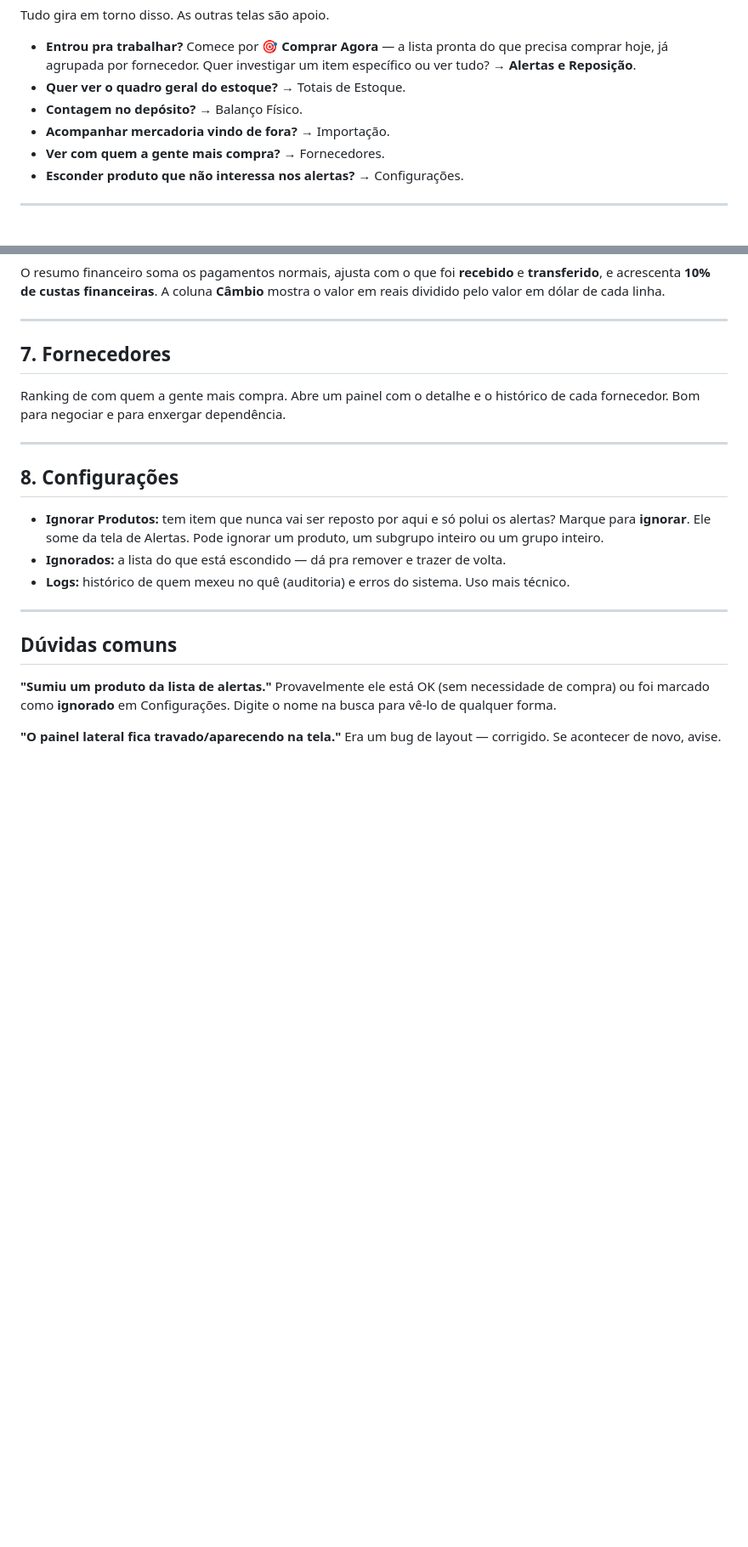
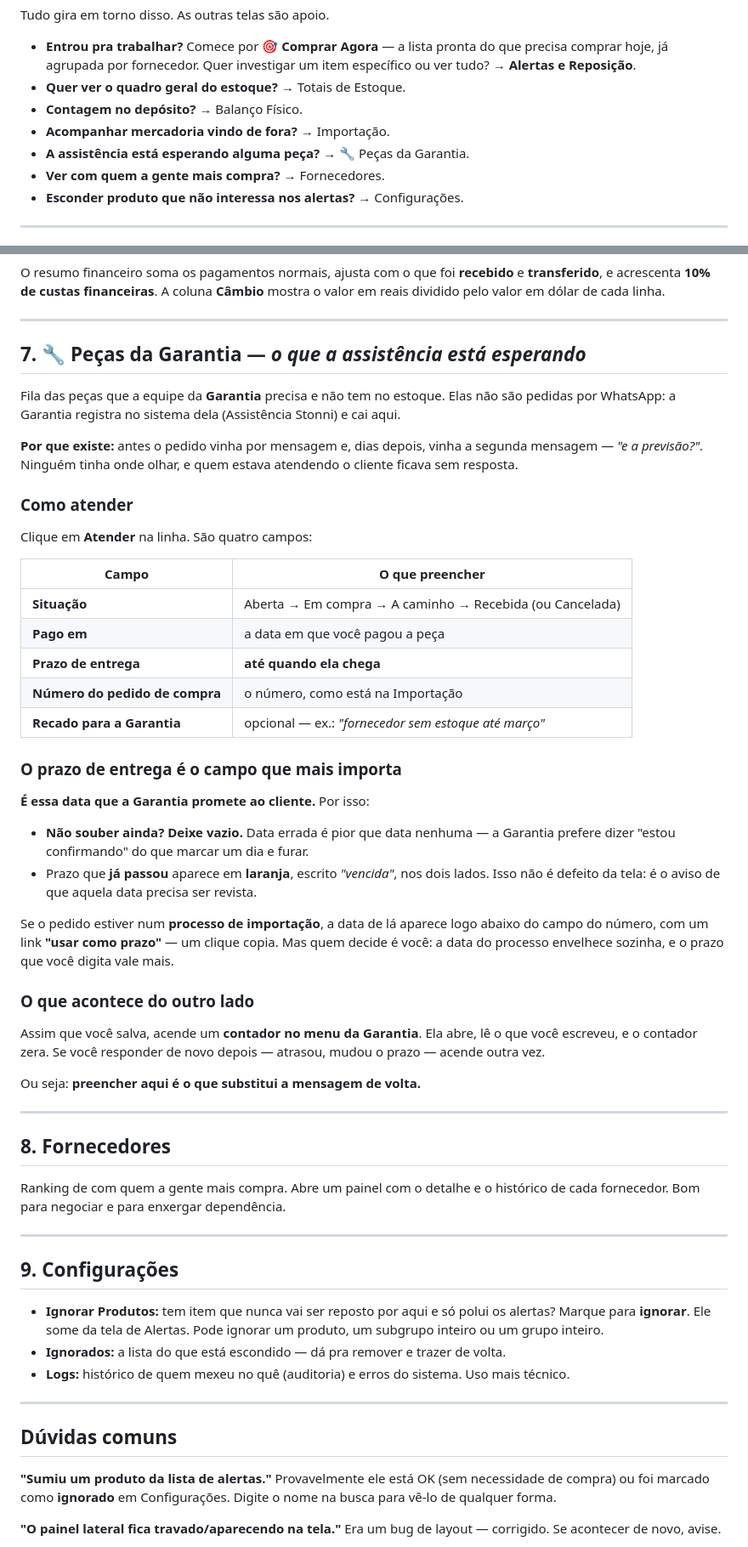
Before and after one commit to leobononi2906/bononi-compras, a Markdown page: docs/GUIA-DE-USO.md, 2 parts joined by grey strips. Shown at 85% size. Rendered like a GitHub page; blank space fills up the shorter version.

Commit message:
docs: guia de uso ganha a tela Pecas da Garantia
E o unico doc escrito para a EQUIPE, e a tela nova nao existia nele -- quem
abrisse o guia nao saberia que a fila existe nem o que fazer com ela.

Secao nova (7), na linguagem do guia: o que e, por que existe (antes era WhatsApp
e a segunda mensagem era sempre "e a previsao?"), e os quatro campos do Atender.

O que o guia insiste, porque e onde o erro custa caro:

- O PRAZO DE ENTREGA e a data que a Garantia promete ao cliente. Nao souber?
  Deixar vazio. Data errada e pior que data nenhuma.
- Prazo vencido aparece em laranja nos dois lados. Nao e defeito da tela: e o
  aviso de que a data precisa ser revista. Nao repassar como se valesse.
- Preencher aqui SUBSTITUI a mensagem de volta -- acende um contador no menu da
  Garantia, e some quando ela le.

Tres duvidas novas no fim, com as perguntas que a equipe faria primeiro. E
Fornecedores/Configuracoes renumerados para 8 e 9.

Co-Authored-By: Claude Opus 5 <noreply@anthropic.com>

```diff
--- a/docs/GUIA-DE-USO.md
+++ b/docs/GUIA-DE-USO.md
@@ -16,6 +16,7 @@ Tudo gira em torno disso. As outras telas são apoio.
 - **Quer ver o quadro geral do estoque?** → Totais de Estoque.
 - **Contagem no depósito?** → Balanço Físico.
 - **Acompanhar mercadoria vindo de fora?** → Importação.
+- **A assistência está esperando alguma peça?** → 🔧 Peças da Garantia.
 - **Ver com quem a gente mais compra?** → Fornecedores.
 - **Esconder produto que não interessa nos alertas?** → Configurações.
 
@@ -119,13 +120,60 @@ O resumo financeiro soma os pagamentos normais, ajusta com o que foi **recebido*
 
 ---
 
-## 7. Fornecedores
+## 7. 🔧 Peças da Garantia — *o que a assistência está esperando*
+
+Fila das peças que a equipe da **Garantia** precisa e não tem no estoque. Elas
+não são pedidas por WhatsApp: a Garantia registra no sistema dela (Assistência
+Stonni) e cai aqui.
+
+**Por que existe:** antes o pedido vinha por mensagem e, dias depois, vinha a
+segunda mensagem — *"e a previsão?"*. Ninguém tinha onde olhar, e quem estava
+atendendo o cliente ficava sem resposta.
+
+### Como atender
+
+Clique em **Atender** na linha. São quatro campos:
+
+| Campo | O que preencher |
+|---|---|
+| **Situação** | Aberta → Em compra → A caminho → Recebida (ou Cancelada) |
+| **Pago em** | a data em que você pagou a peça |
+| **Prazo de entrega** | **até quando ela chega** |
+| **Número do pedido de compra** | o número, como está na Importação |
+| **Recado para a Garantia** | opcional — ex.: *"fornecedor sem estoque até março"* |
+
+### O prazo de entrega é o campo que mais importa
+
+**É essa data que a Garantia promete ao cliente.** Por isso:
+
+- **Não souber ainda? Deixe vazio.** Data errada é pior que data nenhuma — a
+  Garantia prefere dizer "estou confirmando" do que marcar um dia e furar.
+- Prazo que **já passou** aparece em **laranja**, escrito *"vencida"*, nos dois
+  lados. Isso não é defeito da tela: é o aviso de que aquela data precisa ser
+  revista.
+
+Se o pedido estiver num **processo de importação**, a data de lá aparece logo
+abaixo do campo do número, com um link **"usar como prazo"** — um clique copia.
+Mas quem decide é você: a data do processo envelhece sozinha, e o prazo que você
+digita vale mais.
+
+### O que acontece do outro lado
+
+Assim que você salva, acende um **contador no menu da Garantia**. Ela abre, lê o
+que você escreveu, e o contador zera. Se você responder de novo depois — atrasou,
+mudou o prazo — acende outra vez.
+
+Ou seja: **preencher aqui é o que substitui a mensagem de volta.**
+
+---
+
+## 8. Fornecedores
 
 Ranking de com quem a gente mais compra. Abre um painel com o detalhe e o histórico de cada fornecedor. Bom para negociar e para enxergar dependência.
 
 ---
 
-## 8. Configurações
+## 9. Configurações
 
 - **Ignorar Produtos:** tem item que nunca vai ser reposto por aqui e só polui os alertas? Marque para **ignorar**. Ele some da tela de Alertas. Pode ignorar um produto, um subgrupo inteiro ou um grupo inteiro.
 - **Ignorados:** a lista do que está escondido — dá pra remover e trazer de volta.
```
Also changed, not shown: other parts of docs/GUIA-DE-USO.md (+13 -0 lines).
